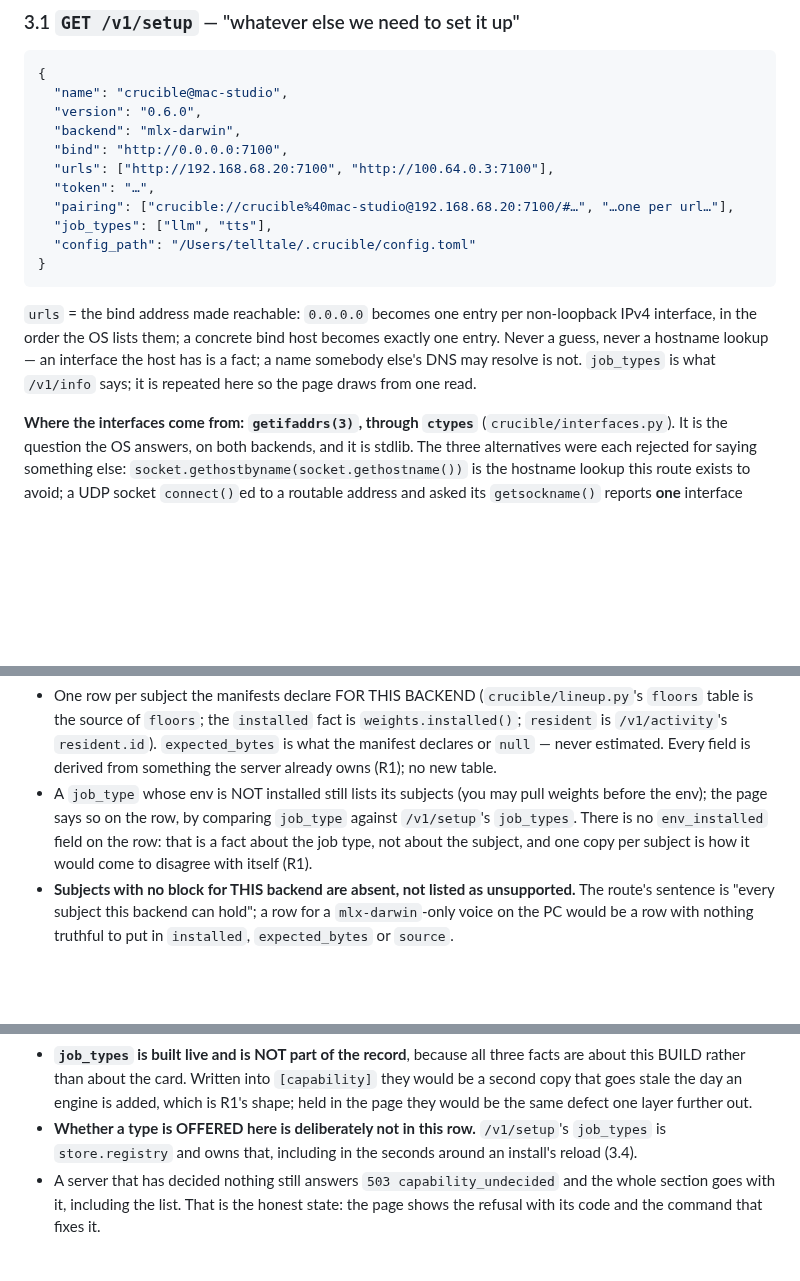
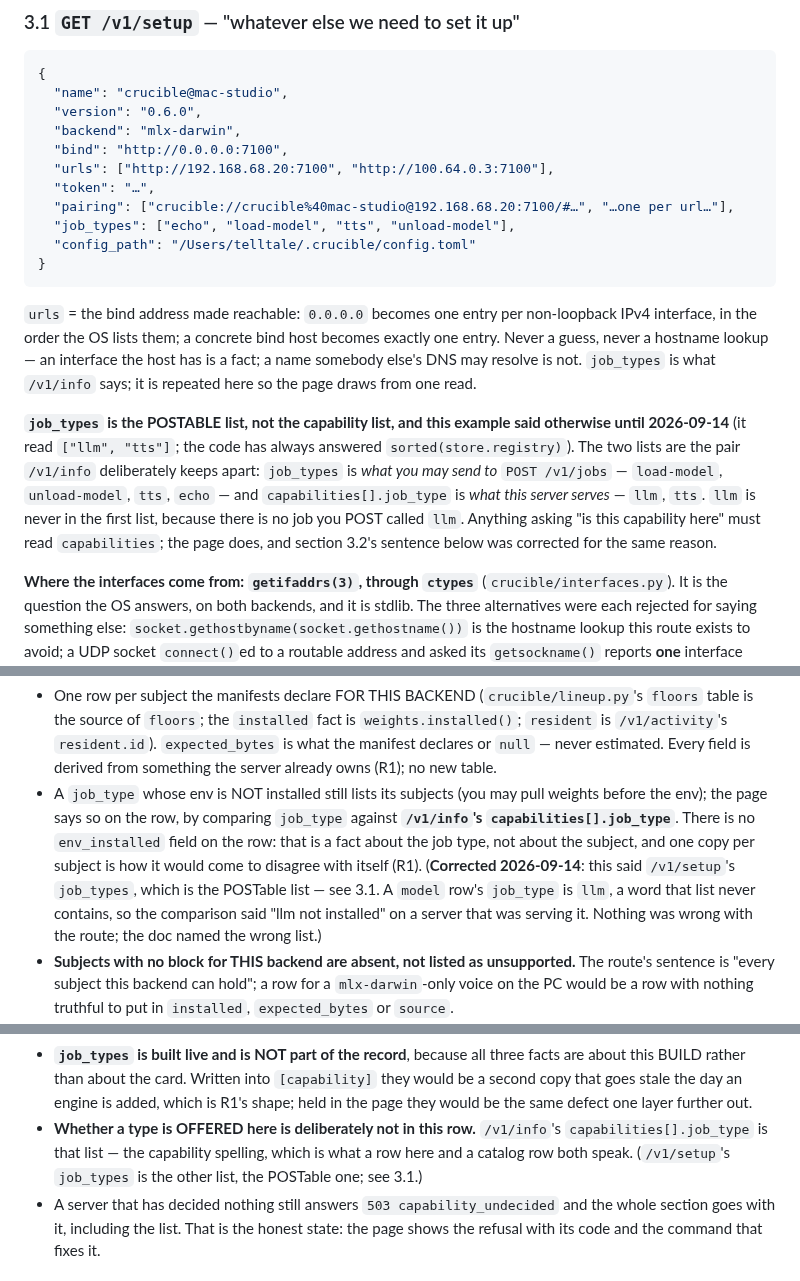
Before and after one commit to telltaleatheist/crucible, a Markdown page: docs/PHASE13-OPERATOR.md, 3 parts joined by grey strips. Rendered like a GitHub page; blank space fills up the shorter version.

Commit message:
docs(phase13): the doc named the wrong one of /v1/info's two lists, twice
Found while building the page and reading the route's real answer. `job_types`
is the POSTable list — `load-model`, `unload-model`, `tts`, `echo` — and
`capabilities[].job_type` is what this server SERVES — `llm`, `tts`. 3.1's
example showed the second under the first's name, and 3.2 told the page to ask
the POSTable list whether `llm` was installed, which answers no on a server
that is serving it.

The code was right in both places. Corrected here, and the correction is
recorded rather than quietly applied, because a reader who built against the
old sentence needs to see which list changed under them.

Co-Authored-By: Claude Fable 5.1 <noreply@anthropic.com>
Claude-Session: https://claude.ai/code/session_016ixrqdkbAU5UvkyjavzQeQ

````diff
--- a/docs/PHASE13-OPERATOR.md
+++ b/docs/PHASE13-OPERATOR.md
@@ -110,7 +110,7 @@ without it is refused: it is what keeps the fragment out of the path.
   "urls": ["http://192.168.68.20:7100", "http://100.64.0.3:7100"],
   "token": "…",
   "pairing": ["crucible://crucible%40mac-studio@192.168.68.20:7100/#…", "…one per url…"],
-  "job_types": ["llm", "tts"],
+  "job_types": ["echo", "load-model", "tts", "unload-model"],
   "config_path": "/Users/telltale/.crucible/config.toml"
 }
 ```
@@ -120,6 +120,16 @@ IPv4 interface, in the order the OS lists them; a concrete bind host becomes exa
 entry. Never a guess, never a hostname lookup — an interface the host has is a fact; a name
 somebody else's DNS may resolve is not. `job_types` is what `/v1/info` says; it is repeated
 here so the page draws from one read.
+
+**`job_types` is the POSTABLE list, not the capability list, and this example
+said otherwise until 2026-09-14** (it read `["llm", "tts"]`; the code has
+always answered `sorted(store.registry)`). The two lists are the pair
+`/v1/info` deliberately keeps apart: `job_types` is *what you may send to*
+`POST /v1/jobs` — `load-model`, `unload-model`, `tts`, `echo` — and
+`capabilities[].job_type` is *what this server serves* — `llm`, `tts`. `llm` is
+never in the first list, because there is no job you POST called `llm`.
+Anything asking "is this capability here" must read `capabilities`; the page
+does, and section 3.2's sentence below was corrected for the same reason.
 
 **Where the interfaces come from: `getifaddrs(3)`, through `ctypes`**
 (`crucible/interfaces.py`). It is the question the OS answers, on both backends,
@@ -155,9 +165,13 @@ pairing line.
   already owns (R1); no new table.
 - A `job_type` whose env is NOT installed still lists its subjects (you may pull weights
   before the env); the page says so on the row, by comparing `job_type` against
-  `/v1/setup`'s `job_types`. There is no `env_installed` field on the row: that is
-  a fact about the job type, not about the subject, and one copy per subject is
-  how it would come to disagree with itself (R1).
+  **`/v1/info`'s `capabilities[].job_type`**. There is no `env_installed` field on
+  the row: that is a fact about the job type, not about the subject, and one copy
+  per subject is how it would come to disagree with itself (R1).
+  (**Corrected 2026-09-14**: this said `/v1/setup`'s `job_types`, which is the
+  POSTable list — see 3.1. A `model` row's `job_type` is `llm`, a word that list
+  never contains, so the comparison said "llm not installed" on a server that was
+  serving it. Nothing was wrong with the route; the doc named the wrong list.)
 - **Subjects with no block for THIS backend are absent, not listed as
   unsupported.** The route's sentence is "every subject this backend can hold";
   a row for a `mlx-darwin`-only voice on the PC would be a row with nothing
@@ -226,8 +240,9 @@ So the route now answers the record **plus** one derived key:
   added, which is R1's shape; held in the page they would be the same defect one
   layer further out.
 - **Whether a type is OFFERED here is deliberately not in this row.**
-  `/v1/setup`'s `job_types` is `store.registry` and owns that, including in the
-  seconds around an install's reload (3.4).
+  `/v1/info`'s `capabilities[].job_type` is that list — the capability spelling,
+  which is what a row here and a catalog row both speak. (`/v1/setup`'s
+  `job_types` is the other list, the POSTable one; see 3.1.)
 - A server that has decided nothing still answers `503 capability_undecided` and
   the whole section goes with it, including the list. That is the honest state:
   the page shows the refusal with its code and the command that fixes it.
````
